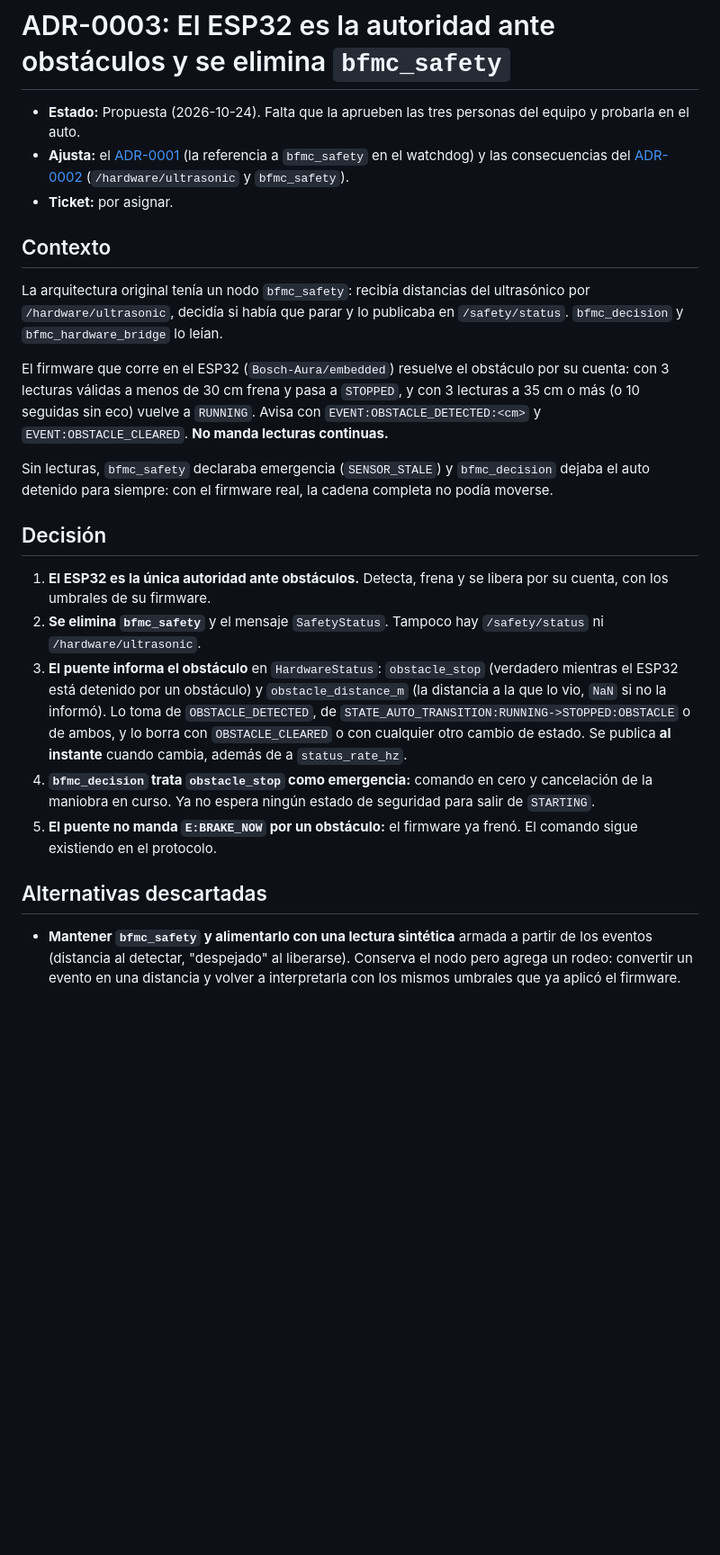
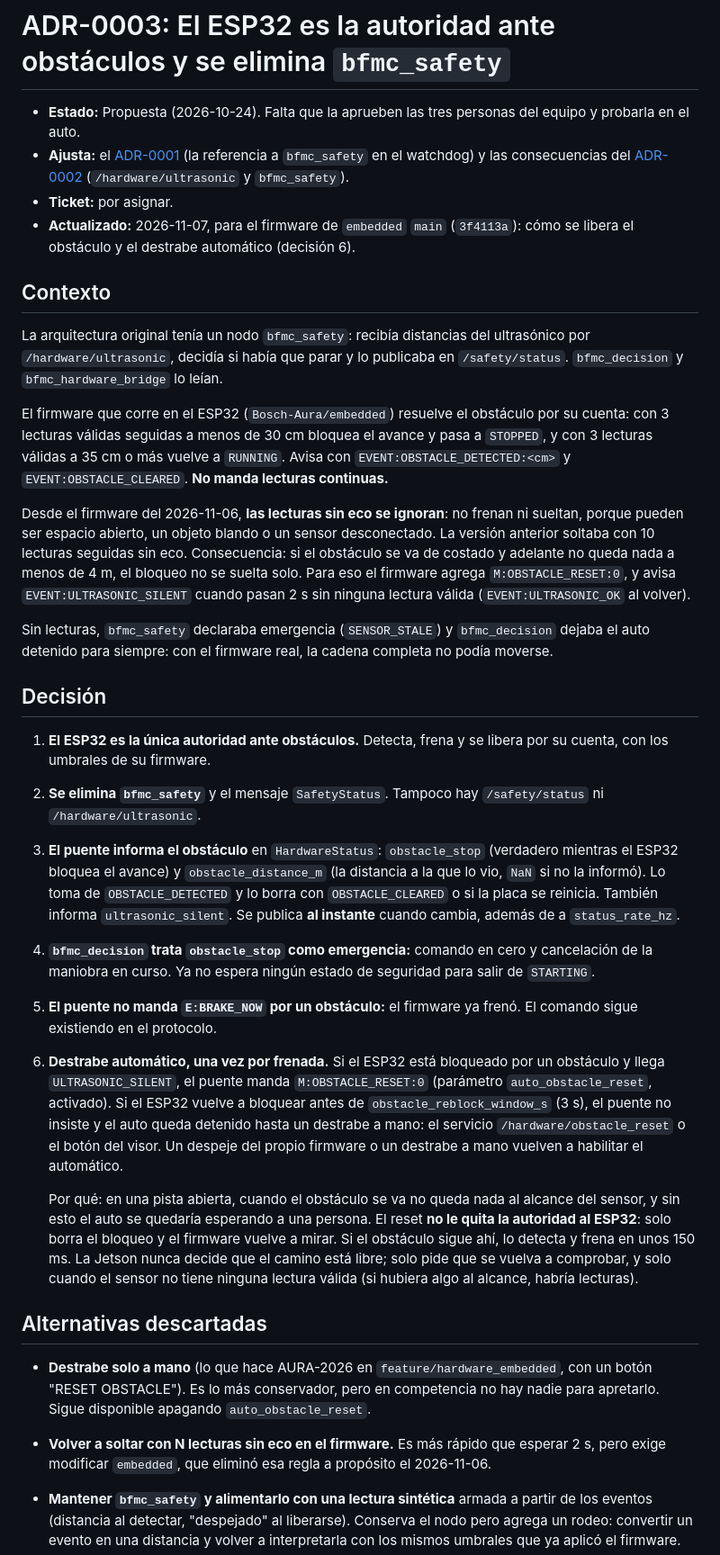
Before and after one commit to Bosch-Aura/autonomous-vehicle-BFMC-ros2, a Markdown page: docs/adr/0003-el-esp32-es-la-autoridad-ante-obstaculos.md, the part around one of its changes. Shown at 90% size. Rendered like a GitHub page; blank space fills up the shorter version.

Commit message:
A2-146: actualizar ADR-0002, ADR-0003 y la arquitectura al firmware actual

```diff
--- a/docs/adr/0003-el-esp32-es-la-autoridad-ante-obstaculos.md
+++ b/docs/adr/0003-el-esp32-es-la-autoridad-ante-obstaculos.md
@@ -3,12 +3,15 @@
 - **Estado:** Propuesta (2026-10-24). Falta que la aprueben las tres personas del equipo y probarla en el auto.
 - **Ajusta:** el [ADR-0001](0001-hardware-de-control-y-protocolo-serial.md) (la referencia a `bfmc_safety` en el watchdog) y las consecuencias del [ADR-0002](0002-protocolo-serial-del-firmware-embedded.md) (`/hardware/ultrasonic` y `bfmc_safety`).
 - **Ticket:** por asignar.
+- **Actualizado:** 2026-11-07, para el firmware de `embedded` `main` (`3f4113a`): cómo se libera el obstáculo y el destrabe automático (decisión 6).
 
 ## Contexto
 
 La arquitectura original tenía un nodo `bfmc_safety`: recibía distancias del ultrasónico por `/hardware/ultrasonic`, decidía si había que parar y lo publicaba en `/safety/status`. `bfmc_decision` y `bfmc_hardware_bridge` lo leían.
 
-El firmware que corre en el ESP32 (`Bosch-Aura/embedded`) resuelve el obstáculo por su cuenta: con 3 lecturas válidas a menos de 30 cm frena y pasa a `STOPPED`, y con 3 lecturas a 35 cm o más (o 10 seguidas sin eco) vuelve a `RUNNING`. Avisa con `EVENT:OBSTACLE_DETECTED:<cm>` y `EVENT:OBSTACLE_CLEARED`. **No manda lecturas continuas.**
+El firmware que corre en el ESP32 (`Bosch-Aura/embedded`) resuelve el obstáculo por su cuenta: con 3 lecturas válidas seguidas a menos de 30 cm bloquea el avance y pasa a `STOPPED`, y con 3 lecturas válidas a 35 cm o más vuelve a `RUNNING`. Avisa con `EVENT:OBSTACLE_DETECTED:<cm>` y `EVENT:OBSTACLE_CLEARED`. **No manda lecturas continuas.**
+
+Desde el firmware del 2026-11-06, **las lecturas sin eco se ignoran**: no frenan ni sueltan, porque pueden ser espacio abierto, un objeto blando o un sensor desconectado. La versión anterior soltaba con 10 lecturas seguidas sin eco. Consecuencia: si el obstáculo se va de costado y adelante no queda nada a menos de 4 m, el bloqueo no se suelta solo. Para eso el firmware agrega `M:OBSTACLE_RESET:0`, y avisa `EVENT:ULTRASONIC_SILENT` cuando pasan 2 s sin ninguna lectura válida (`EVENT:ULTRASONIC_OK` al volver).
 
 Sin lecturas, `bfmc_safety` declaraba emergencia (`SENSOR_STALE`) y `bfmc_decision` dejaba el auto detenido para siempre: con el firmware real, la cadena completa no podía moverse.
 
@@ -16,11 +19,17 @@ Sin lecturas, `bfmc_safety` declaraba emergencia (`SENSOR_STALE`) y `bfmc_decisi
 
 1. **El ESP32 es la única autoridad ante obstáculos.** Detecta, frena y se libera por su cuenta, con los umbrales de su firmware.
 2. **Se elimina `bfmc_safety`** y el mensaje `SafetyStatus`. Tampoco hay `/safety/status` ni `/hardware/ultrasonic`.
-3. **El puente informa el obstáculo** en `HardwareStatus`: `obstacle_stop` (verdadero mientras el ESP32 está detenido por un obstáculo) y `obstacle_distance_m` (la distancia a la que lo vio, `NaN` si no la informó). Lo toma de `OBSTACLE_DETECTED`, de `STATE_AUTO_TRANSITION:RUNNING->STOPPED:OBSTACLE` o de ambos, y lo borra con `OBSTACLE_CLEARED` o con cualquier otro cambio de estado. Se publica **al instante** cuando cambia, además de a `status_rate_hz`.
+3. **El puente informa el obstáculo** en `HardwareStatus`: `obstacle_stop` (verdadero mientras el ESP32 bloquea el avance) y `obstacle_distance_m` (la distancia a la que lo vio, `NaN` si no la informó). Lo toma de `OBSTACLE_DETECTED` y lo borra con `OBSTACLE_CLEARED` o si la placa se reinicia. También informa `ultrasonic_silent`. Se publica **al instante** cuando cambia, además de a `status_rate_hz`.
 4. **`bfmc_decision` trata `obstacle_stop` como emergencia:** comando en cero y cancelación de la maniobra en curso. Ya no espera ningún estado de seguridad para salir de `STARTING`.
 5. **El puente no manda `E:BRAKE_NOW` por un obstáculo:** el firmware ya frenó. El comando sigue existiendo en el protocolo.
+6. **Destrabe automático, una vez por frenada.** Si el ESP32 está bloqueado por un obstáculo y llega `ULTRASONIC_SILENT`, el puente manda `M:OBSTACLE_RESET:0` (parámetro `auto_obstacle_reset`, activado). Si el ESP32 vuelve a bloquear antes de `obstacle_reblock_window_s` (3 s), el puente no insiste y el auto queda detenido hasta un destrabe a mano: el servicio `/hardware/obstacle_reset` o el botón del visor. Un despeje del propio firmware o un destrabe a mano vuelven a habilitar el automático.
+
+   Por qué: en una pista abierta, cuando el obstáculo se va no queda nada al alcance del sensor, y sin esto el auto se quedaría esperando a una persona. El reset **no le quita la autoridad al ESP32**: solo borra el bloqueo y el firmware vuelve a mirar. Si el obstáculo sigue ahí, lo detecta y frena en unos 150 ms. La Jetson nunca decide que el camino está libre; solo pide que se vuelva a comprobar, y solo cuando el sensor no tiene ninguna lectura válida (si hubiera algo al alcance, habría lecturas).
 
 ## Alternativas descartadas
+
+- **Destrabe solo a mano** (lo que hace AURA-2026 en `feature/hardware_embedded`, con un botón "RESET OBSTACLE"). Es lo más conservador, pero en competencia no hay nadie para apretarlo. Sigue disponible apagando `auto_obstacle_reset`.
+- **Volver a soltar con N lecturas sin eco en el firmware.** Es más rápido que esperar 2 s, pero exige modificar `embedded`, que eliminó esa regla a propósito el 2026-11-06.
 
 - **Mantener `bfmc_safety` y alimentarlo con una lectura sintética** armada a partir de los eventos (distancia al detectar, "despejado" al liberarse). Conserva el nodo pero agrega un rodeo: convertir un evento en una distancia y volver a interpretarla con los mismos umbrales que ya aplicó el firmware.
 - **Un publicador falso de "camino despejado"** solo para probar. No protege nada del lado de la Jetson.
```
Also changed, not shown: other parts of docs/adr/0003-el-esp32-es-la-autoridad-ante-obstaculos.md (+3 -1 lines), docs/ARQUITECTURA.md (+7 -4 lines), docs/adr/0002-protocolo-serial-del-firmware-embedded.md (+34 -15 lines).
